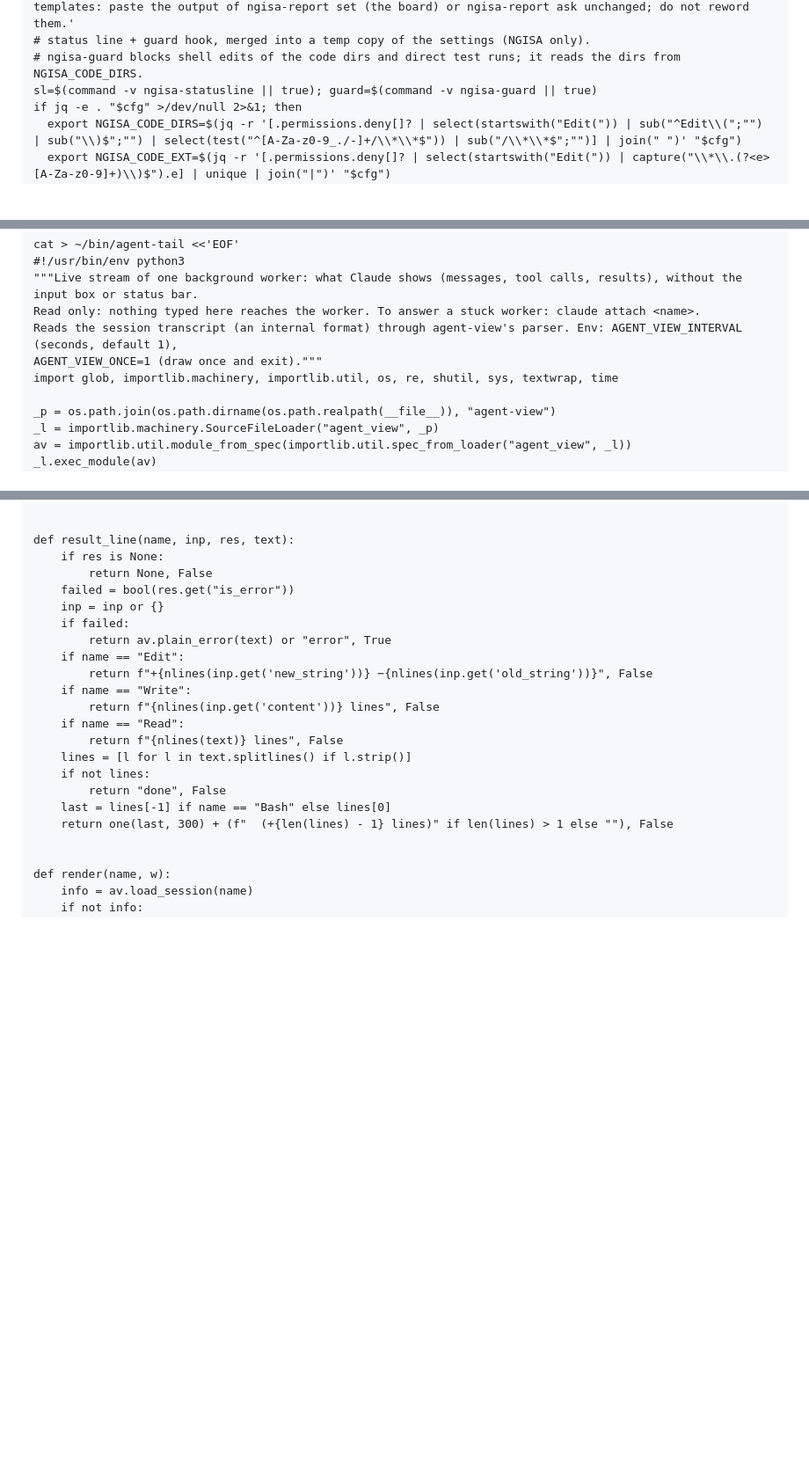
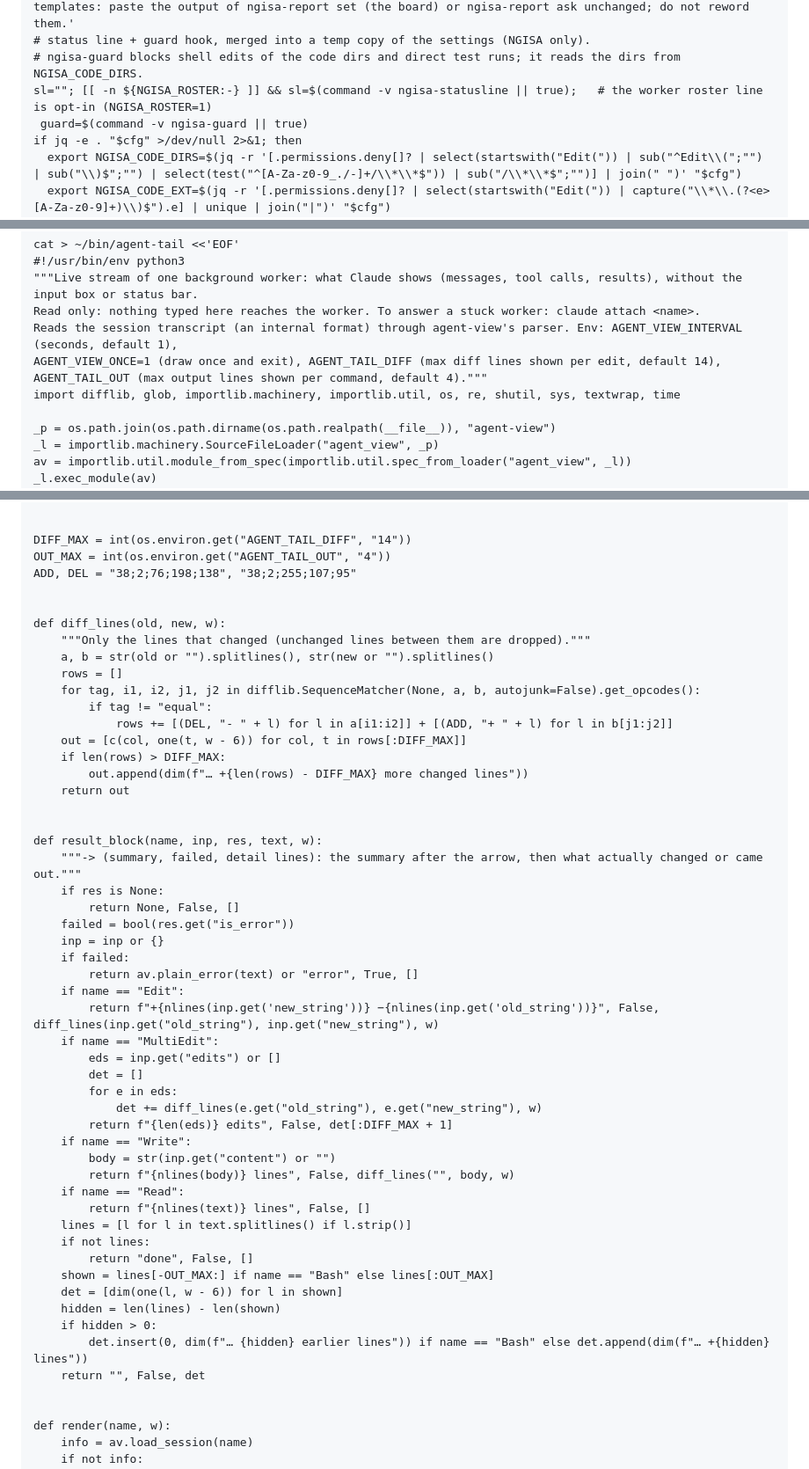
Before and after one commit to Khoa2001/ngisa, a Markdown page: docs/orchestration/lab-quickstart.md, 3 parts joined by grey strips. Shown at 88% size. Rendered like a GitHub page; blank space fills up the shorter version.

```diff
--- a/docs/orchestration/lab-quickstart.md
+++ b/docs/orchestration/lab-quickstart.md
@@ -377,7 +377,8 @@ cfg="$dir/.claude/ngisa-settings.json"; [[ -f $cfg ]] || cfg="$kit/ngisa-setting
 style='Caveman ultra applies to EVERY message you write to the user: status updates, spawn notices, summaries, questions, report tables. Drop articles (a/an/the), filler, pleasantries, hedging. Fragments OK. Abbreviate (DB, auth, config, req, res, fn). Arrows for causality. Paths, branch names, commands, session ids, quoted errors: exact. Code, commits, PR text, security warnings, irreversible-action confirmations: normal prose. Not: "I have started the implementer worker on this fix. It is still running." Yes: "Implementer spawned (c0be2fe3, fix/x). Running. Gate-check next." Long text too (findings, decisions): numbered fragments, never prose paragraphs. Not: "Because every birthdate is the 1st, the age step never runs." Yes: "1. All birthdates 1st -> dart:45-47 never runs. Add test? Rec yes." Reports and asks are templates: paste the output of ngisa-report set (the board) or ngisa-report ask unchanged; do not reword them.'
 # status line + guard hook, merged into a temp copy of the settings (NGISA only).
 # ngisa-guard blocks shell edits of the code dirs and direct test runs; it reads the dirs from NGISA_CODE_DIRS.
-sl=$(command -v ngisa-statusline || true); guard=$(command -v ngisa-guard || true)
+sl=""; [[ -n ${NGISA_ROSTER:-} ]] && sl=$(command -v ngisa-statusline || true);   # the worker roster line is opt-in (NGISA_ROSTER=1)
+ guard=$(command -v ngisa-guard || true)
 if jq -e . "$cfg" >/dev/null 2>&1; then
   export NGISA_CODE_DIRS=$(jq -r '[.permissions.deny[]? | select(startswith("Edit(")) | sub("^Edit\\(";"") | sub("\\)$";"") | select(test("^[A-Za-z0-9_./-]+/\\*\\*$")) | sub("/\\*\\*$";"")] | join(" ")' "$cfg")
   export NGISA_CODE_EXT=$(jq -r '[.permissions.deny[]? | select(startswith("Edit(")) | capture("\\*\\.(?<e>[A-Za-z0-9]+)\\)$").e] | unique | join("|")' "$cfg")
@@ -521,8 +522,9 @@ cat > ~/bin/agent-tail <<'EOF'
 """Live stream of one background worker: what Claude shows (messages, tool calls, results), without the input box or status bar.
 Read only: nothing typed here reaches the worker. To answer a stuck worker: claude attach <name>.
 Reads the session transcript (an internal format) through agent-view's parser. Env: AGENT_VIEW_INTERVAL (seconds, default 1),
-AGENT_VIEW_ONCE=1 (draw once and exit)."""
-import glob, importlib.machinery, importlib.util, os, re, shutil, sys, textwrap, time
+AGENT_VIEW_ONCE=1 (draw once and exit), AGENT_TAIL_DIFF (max diff lines shown per edit, default 14),
+AGENT_TAIL_OUT (max output lines shown per command, default 4)."""
+import difflib, glob, importlib.machinery, importlib.util, os, re, shutil, sys, textwrap, time
 
 _p = os.path.join(os.path.dirname(os.path.realpath(__file__)), "agent-view")
 _l = importlib.machinery.SourceFileLoader("agent_view", _p)
@@ -559,24 +561,54 @@ def head(name, inp, wt):
     return name, one(next((v for v in inp.values() if isinstance(v, str)), ""), 120)
 
 
-def result_line(name, inp, res, text):
+DIFF_MAX = int(os.environ.get("AGENT_TAIL_DIFF", "14"))
+OUT_MAX = int(os.environ.get("AGENT_TAIL_OUT", "4"))
+ADD, DEL = "38;2;76;198;138", "38;2;255;107;95"
+
+
+def diff_lines(old, new, w):
+    """Only the lines that changed (unchanged lines between them are dropped)."""
+    a, b = str(old or "").splitlines(), str(new or "").splitlines()
+    rows = []
+    for tag, i1, i2, j1, j2 in difflib.SequenceMatcher(None, a, b, autojunk=False).get_opcodes():
+        if tag != "equal":
+            rows += [(DEL, "- " + l) for l in a[i1:i2]] + [(ADD, "+ " + l) for l in b[j1:j2]]
+    out = [c(col, one(t, w - 6)) for col, t in rows[:DIFF_MAX]]
+    if len(rows) > DIFF_MAX:
+        out.append(dim(f"… +{len(rows) - DIFF_MAX} more changed lines"))
+    return out
+
+
+def result_block(name, inp, res, text, w):
+    """-> (summary, failed, detail lines): the summary after the arrow, then what actually changed or came out."""
     if res is None:
-        return None, False
+        return None, False, []
     failed = bool(res.get("is_error"))
     inp = inp or {}
     if failed:
-        return av.plain_error(text) or "error", True
+        return av.plain_error(text) or "error", True, []
     if name == "Edit":
-        return f"+{nlines(inp.get('new_string'))} −{nlines(inp.get('old_string'))}", False
+        return f"+{nlines(inp.get('new_string'))} −{nlines(inp.get('old_string'))}", False, diff_lines(inp.get("old_string"), inp.get("new_string"), w)
+    if name == "MultiEdit":
+        eds = inp.get("edits") or []
+        det = []
+        for e in eds:
+            det += diff_lines(e.get("old_string"), e.get("new_string"), w)
+        return f"{len(eds)} edits", False, det[:DIFF_MAX + 1]
     if name == "Write":
-        return f"{nlines(inp.get('content'))} lines", False
+        body = str(inp.get("content") or "")
+        return f"{nlines(body)} lines", False, diff_lines("", body, w)
     if name == "Read":
-        return f"{nlines(text)} lines", False
+        return f"{nlines(text)} lines", False, []
     lines = [l for l in text.splitlines() if l.strip()]
     if not lines:
-        return "done", False
-    last = lines[-1] if name == "Bash" else lines[0]
-    return one(last, 300) + (f"  (+{len(lines) - 1} lines)" if len(lines) > 1 else ""), False
+        return "done", False, []
+    shown = lines[-OUT_MAX:] if name == "Bash" else lines[:OUT_MAX]
+    det = [dim(one(l, w - 6)) for l in shown]
+    hidden = len(lines) - len(shown)
+    if hidden > 0:
+        det.insert(0, dim(f"… {hidden} earlier lines")) if name == "Bash" else det.append(dim(f"… +{hidden} lines"))
+    return "", False, det
 
 
 def render(name, w):
```
Also changed, not shown: other parts of docs/orchestration/lab-quickstart.md (+30 -11 lines), CONTEXT.md (+1 -0 lines).
